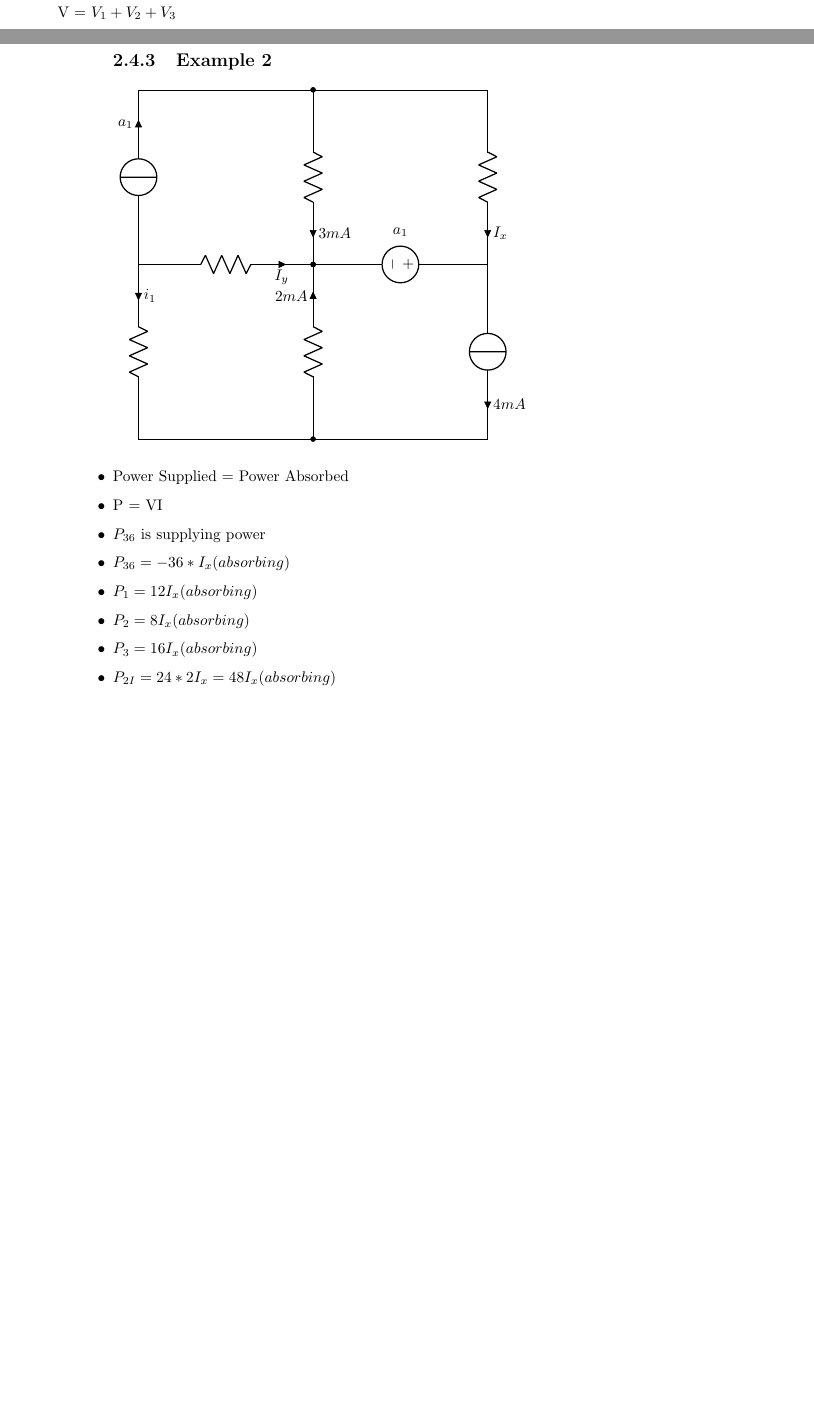
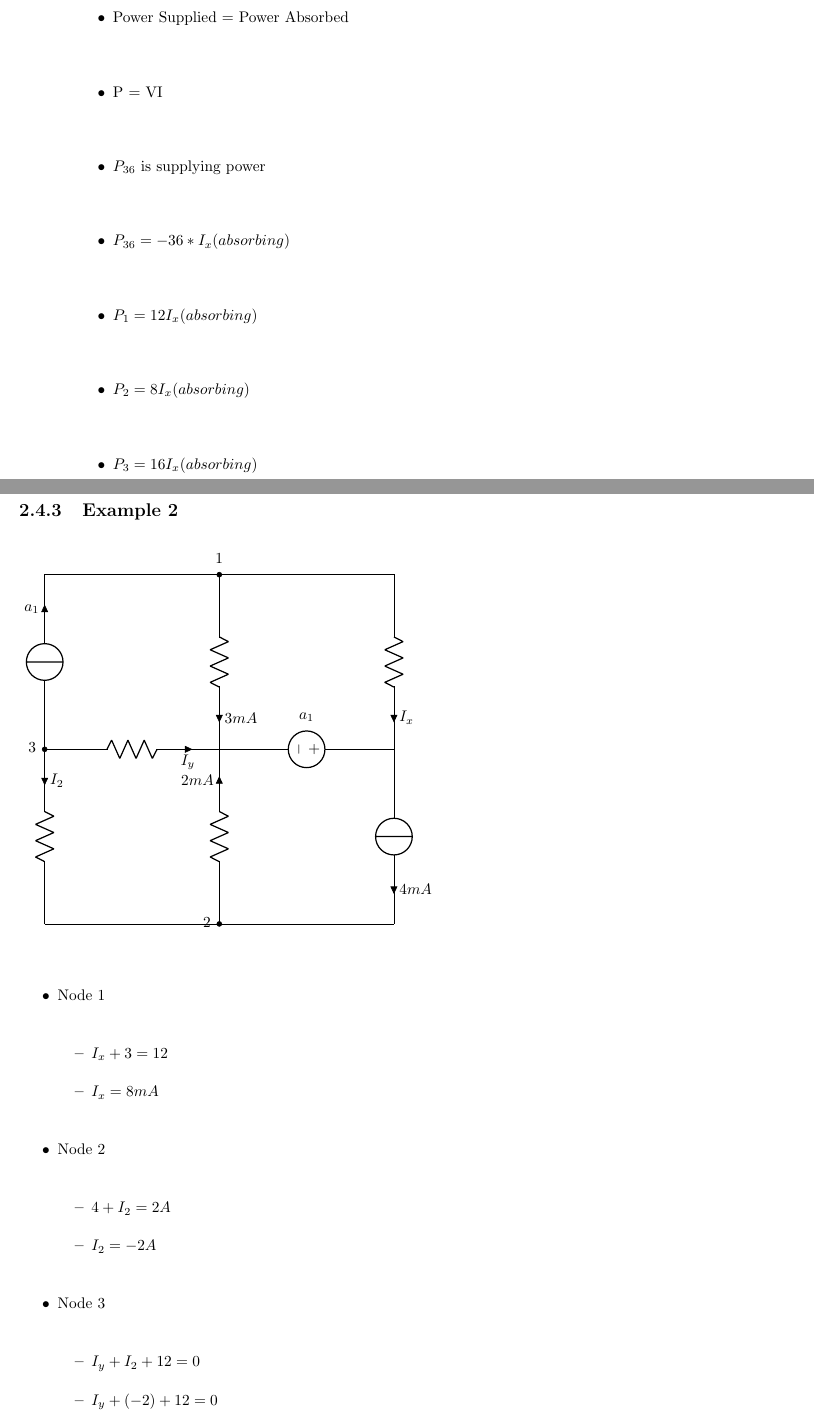
Before and after one commit to DesertDigital/CircuiTikz, a LaTeX document (Lecture2.tex): two parts of pages 4 and 5 of 7 before the commit and two parts of pages 5 and 6 of 8 after it, joined at a grey line, cut at the place of the change, the shorter picture padded with empty space. Compiled offline with pdfLaTeX.

Commit message:
KVL Example

```diff
--- a/Lecture2.tex
+++ b/Lecture2.tex
@@ -256,28 +256,6 @@ Elements in a circuit are either Passive or Active
 	%	   to[voltmeter, l=3<\kilo\volt>, color=blue] (3.5,-2) -- (3.5,0)
  	;
  	\end{circuitikz}
-
- 	\subsection{Example 2}
-	\begin{circuitikz}[american voltages] \draw
-	(0,0) to[R, i_<=$i_1$] (0,4)
-		  to[R, i_>=$I_y$] (4,4)
-		  to[V, v=$a_1$, invert] (8,4)
-		  to[I, i=$4mA$] (8,0)
-	(0,0) to [short] (8,0)
-	(4,0) to[R, *-*, i=$2mA$] (4, 4)
-
-	(0,4) to[I, i=$a_1$] (0,8)
-		  to[short] (8,8)
-		  to[R, i=$I_x$] (8,4)
-	(4,8) to[R, *-*, i=$3mA$] (4, 4)
-
-	%(0.5,0) -- (0.5, -2)
-	%	   to[voltmeter, l=3<\kilo\volt>, color=blue] (3.5,-2) -- (3.5,0)
- 	;
- 	\end{circuitikz}
-
-
-
 \end{itemize}
 
 \begin{itemize}
@@ -292,6 +270,44 @@ Elements in a circuit are either Passive or Active
 
 \end{itemize}
 
+ 	\subsection{Example 2}
+	\begin{circuitikz}[american voltages] \draw
+	(0,0) to[R, i_<=$I_2$] (0,4)
+	(0,4) to[short, -*, l=$3$](0,4)
+		  to[R, i_>=$I_y$] (4,4)
+		  to[V, v=$a_1$, invert] (8,4)
+		  to[I, i=$4mA$] (8,0)
+	(0,0) to [short] (8,0)
+	(4,0) to[R, i=$2mA$] (4, 4)
+	(4,0) to[short, -*, l=2](4,0)
+
+
+	(0,4) to[I, i=$a_1$] (0,8)
+		  to[short, l=$1$] (8,8)
+		  to[R, i=$I_x$] (8,4)
+	(4,8) to[R, *-, i=$3mA$] (4, 4)
+ 	;
+ 	\end{circuitikz}
+
+\begin{itemize}
+	\item Node 1
+	\begin{itemize}
+		\item $I_x + 3 = 12$
+		\item $I_x = 8mA$
+	\end{itemize}
+	\item Node 2
+	\begin{itemize}
+		\item $4 + I_2 = 2A$
+		\item $I_2 = -2A$
+	\end{itemize}
+	\item Node 3
+	\begin{itemize}
+		\item $I_y + I_2 + 12 = 0$
+		\item $I_y + (-2) + 12 = 0$
+		\item $I_y = -10A$
+	\end{itemize}
+\end{itemize}
+
 \subsection{Example 3}
 \begin{circuitikz} \draw
 	(0,0) to[american voltage source, l=5 <\volt>, invert] (0,4)
```
Also changed, not shown: Lecture2.pdf, Lecture2.tex (2 more changed lines), 2 other files.
